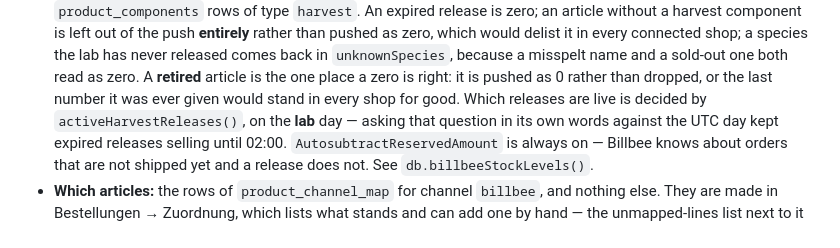
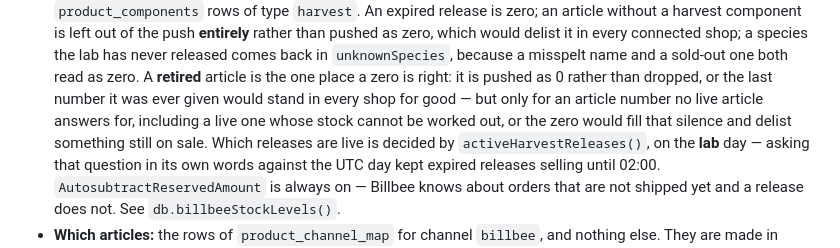
Before and after one commit to meisterpilze/meistertracker, a Markdown page: ORDERS_HUB_DESIGN.md, the part around the change. GitHub-like rendering.

Commit message:
docs(orders-hub): the retired zero has a condition, and §6.4 now says it
A retired article goes out as 0 only for an article number no live
article answers for. Without that clause the section describes the
version of this that delisted an article which was still on sale.

```diff
--- a/ORDERS_HUB_DESIGN.md
+++ b/ORDERS_HUB_DESIGN.md
@@ -436,7 +436,9 @@ ends, and the ways it differs from §6.1–6.3 are the whole point.
   a species the lab has never released comes back in `unknownSpecies`, because a misspelt name and
   a sold-out one both read as zero. A **retired** article is the one place a zero is right: it is
   pushed as 0 rather than dropped, or the last number it was ever given would stand in every shop
-  for good. Which releases are live is decided by `activeHarvestReleases()`, on the **lab** day —
+  for good — but only for an article number no live article answers for, including a live one whose
+  stock cannot be worked out, or the zero would fill that silence and delist something still on
+  sale. Which releases are live is decided by `activeHarvestReleases()`, on the **lab** day —
   asking that question in its own words against the UTC day kept expired releases selling until
   02:00. `AutosubtractReservedAmount` is always on — Billbee knows about orders that are not
   shipped yet and a release does not. See `db.billbeeStockLevels()`.
```
